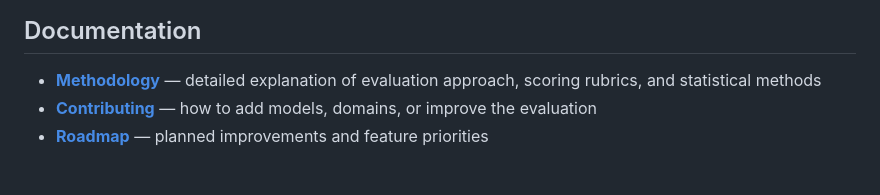
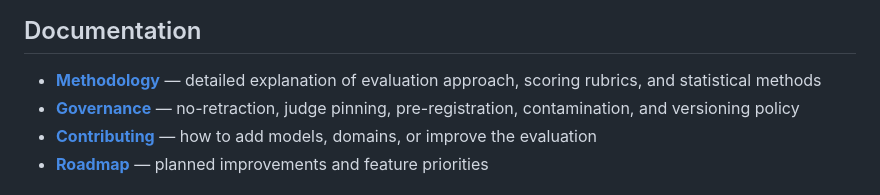
Before and after one commit to conorbronsdon/cot-bench, a Markdown page: README.md, the part around the change. GitHub-like rendering.

```diff
--- a/README.md
+++ b/README.md
@@ -203,6 +203,7 @@ cot-bench/
 ## Documentation
 
 - **[Methodology](docs/methodology.md)** — detailed explanation of evaluation approach, scoring rubrics, and statistical methods
+- **[Governance](docs/governance.md)** — no-retraction, judge pinning, pre-registration, contamination, and versioning policy
 - **[Contributing](docs/contributing.md)** — how to add models, domains, or improve the evaluation
 - **[Roadmap](docs/roadmap.md)** — planned improvements and feature priorities
 
```
Also changed, not shown: docs/governance.md (added, +151 -0 lines), docs/methodology.md (+2 -0 lines).
